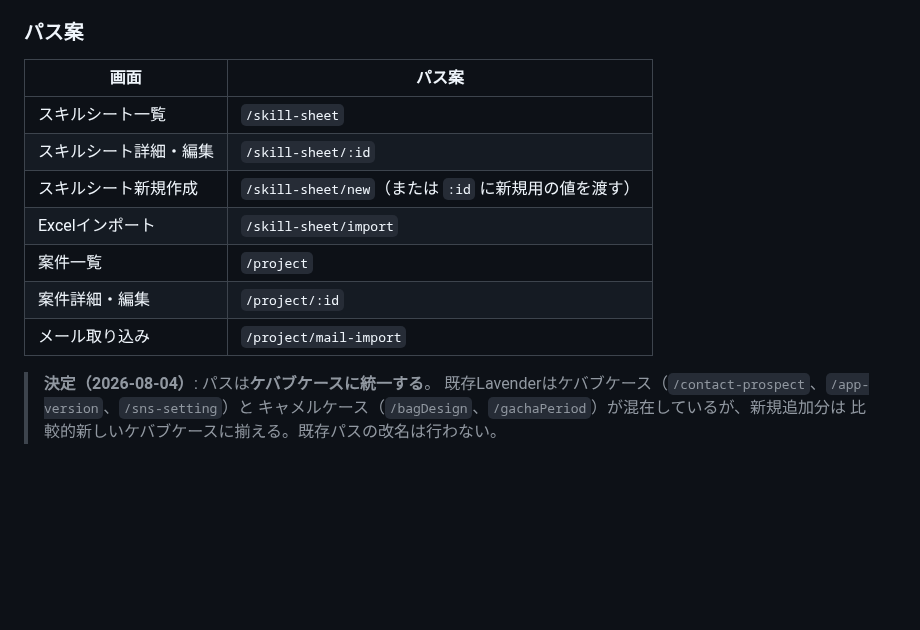
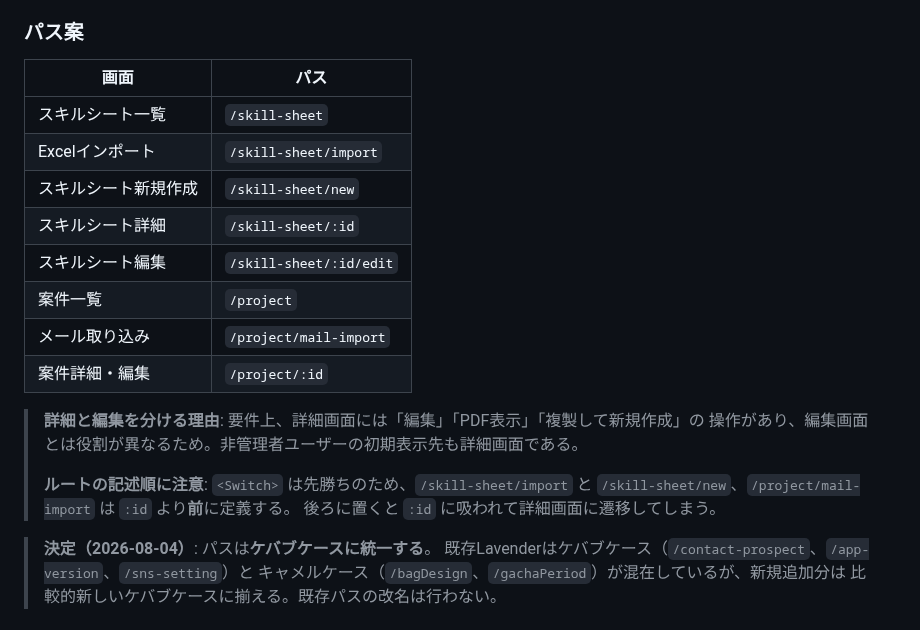
Before and after one commit to 2way-adachi/2way-ses-system, a Markdown page: docs/requirements/lavender-integration.md, the part around the change. Rendered like a GitHub page; blank space fills up the shorter version.

Commit message:
docs: split skill sheet detail and edit routes
Lavender実装にあわせてパス表を更新。

- 詳細は /skill-sheet/:id、編集は /skill-sheet/:id/edit に分離
  詳細画面には編集・PDF表示・複製の操作があり、編集画面とは役割が異なるため
- 新規作成は /skill-sheet/new を明示
- Switch は先勝ちのため、import/new/mail-import を :id より前に定義する旨を追記

Co-Authored-By: Claude Opus 5 (1M context) <noreply@anthropic.com>

```diff
--- a/docs/requirements/lavender-integration.md
+++ b/docs/requirements/lavender-integration.md
@@ -92,15 +92,23 @@ Lavenderのルーティングは `src/index.tsx` の `<Switch>` に集約され
 
 ### パス案
 
-| 画面 | パス案 |
+| 画面 | パス |
 |------|--------|
 | スキルシート一覧 | `/skill-sheet` |
-| スキルシート詳細・編集 | `/skill-sheet/:id` |
-| スキルシート新規作成 | `/skill-sheet/new`（または `:id` に新規用の値を渡す） |
 | Excelインポート | `/skill-sheet/import` |
+| スキルシート新規作成 | `/skill-sheet/new` |
+| スキルシート詳細 | `/skill-sheet/:id` |
+| スキルシート編集 | `/skill-sheet/:id/edit` |
 | 案件一覧 | `/project` |
+| メール取り込み | `/project/mail-import` |
 | 案件詳細・編集 | `/project/:id` |
-| メール取り込み | `/project/mail-import` |
+
+> **詳細と編集を分ける理由**: 要件上、詳細画面には「編集」「PDF表示」「複製して新規作成」の
+> 操作があり、編集画面とは役割が異なるため。非管理者ユーザーの初期表示先も詳細画面である。
+>
+> **ルートの記述順に注意**: `<Switch>` は先勝ちのため、`/skill-sheet/import` と
+> `/skill-sheet/new`、`/project/mail-import` は `:id` より**前**に定義する。
+> 後ろに置くと `:id` に吸われて詳細画面に遷移してしまう。
 
 > **決定（2026-08-04）**: パスは**ケバブケースに統一する**。
 > 既存Lavenderはケバブケース（`/contact-prospect`、`/app-version`、`/sns-setting`）と
```
